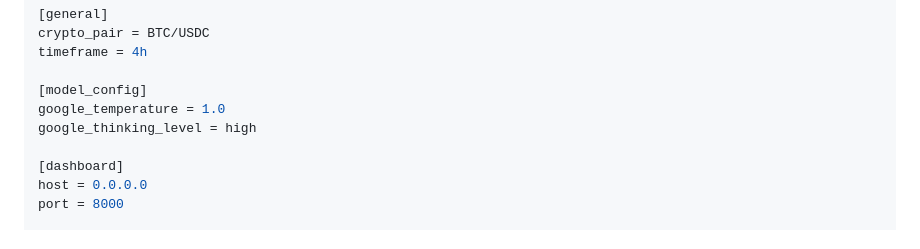
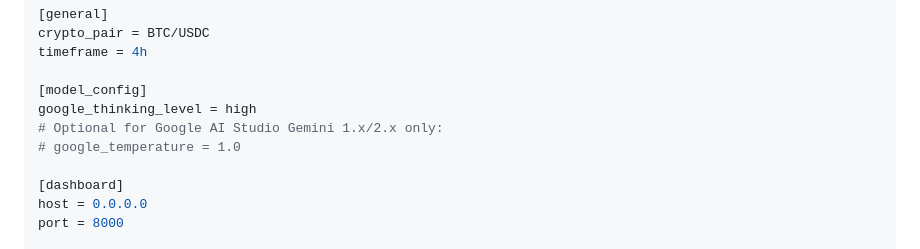
Before and after one commit to qrak/LLM_trader, a Markdown page: README.md, the part around the change. Rendered like a GitHub page.

Commit message:
docs(readme): remove active legacy Google sampling from config snippet, mark as Gemini 1.x/2.x only

```diff
--- a/README.md
+++ b/README.md
@@ -113,8 +113,9 @@ crypto_pair = BTC/USDC
 timeframe = 4h
 
 [model_config]
-google_temperature = 1.0
 google_thinking_level = high
+# Optional for Google AI Studio Gemini 1.x/2.x only:
+# google_temperature = 1.0
 
 [dashboard]
 host = 0.0.0.0
```
